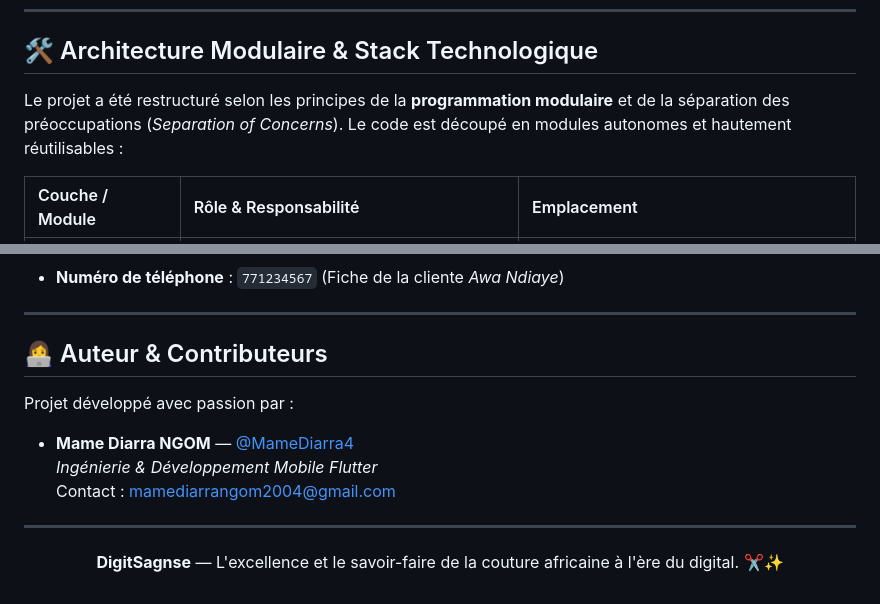
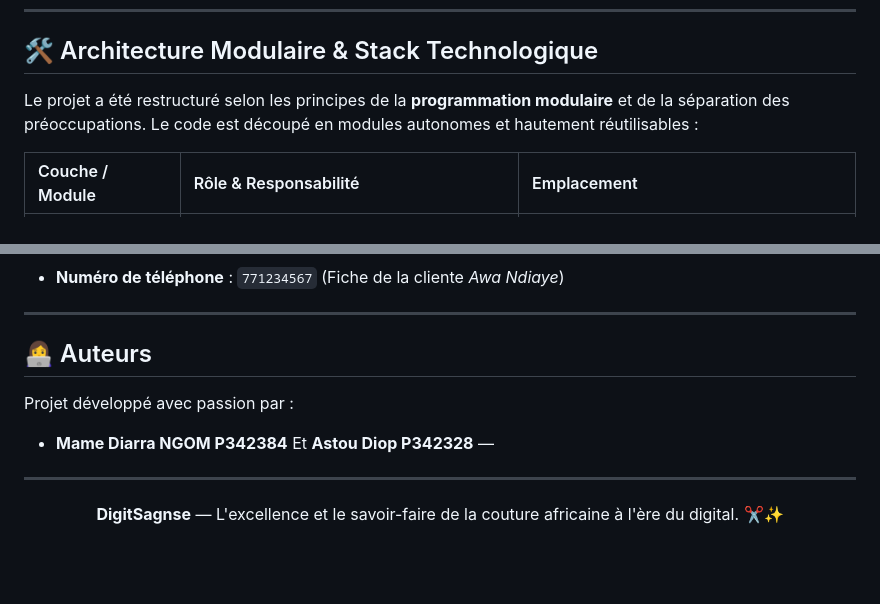
Before and after one commit to MameDiarra4/Atelier-de-Couture, a Markdown page: README.md, 2 parts joined by grey strips. Rendered like a GitHub page; blank space fills up the shorter version.

```diff
--- a/README.md
+++ b/README.md
@@ -110,7 +90,7 @@ flowchart LR
 
 ## 🛠️ Architecture Modulaire & Stack Technologique
 
-Le projet a été restructuré selon les principes de la **programmation modulaire** et de la séparation des préoccupations (*Separation of Concerns*). Le code est découpé en modules autonomes et hautement réutilisables :
+Le projet a été restructuré selon les principes de la **programmation modulaire** et de la séparation des préoccupations. Le code est découpé en modules autonomes et hautement réutilisables :
 
 | Couche / Module | Rôle & Responsabilité | Emplacement |
 | :--- | :--- | :--- |
@@ -275,13 +255,12 @@ L'application intègre des données pré-enregistrées pour tester immédiatemen
 
 ---
 
-## 👩‍💻 Auteur & Contributeurs
+## 👩‍💻 Auteurs
 
 Projet développé avec passion par :
 
-- **Mame Diarra NGOM** — [@MameDiarra4](https://github.com/MameDiarra4)
-  *Ingénierie & Développement Mobile Flutter*
-  Contact : [mamediarrangom2004@gmail.com](mailto:mamediarrangom2004@gmail.com)
+- **Mame Diarra NGOM P342384** Et **Astou Diop P342328**  —
+
 
 ---
 
```
Also changed, not shown: other parts of README.md (+25 -45 lines).
